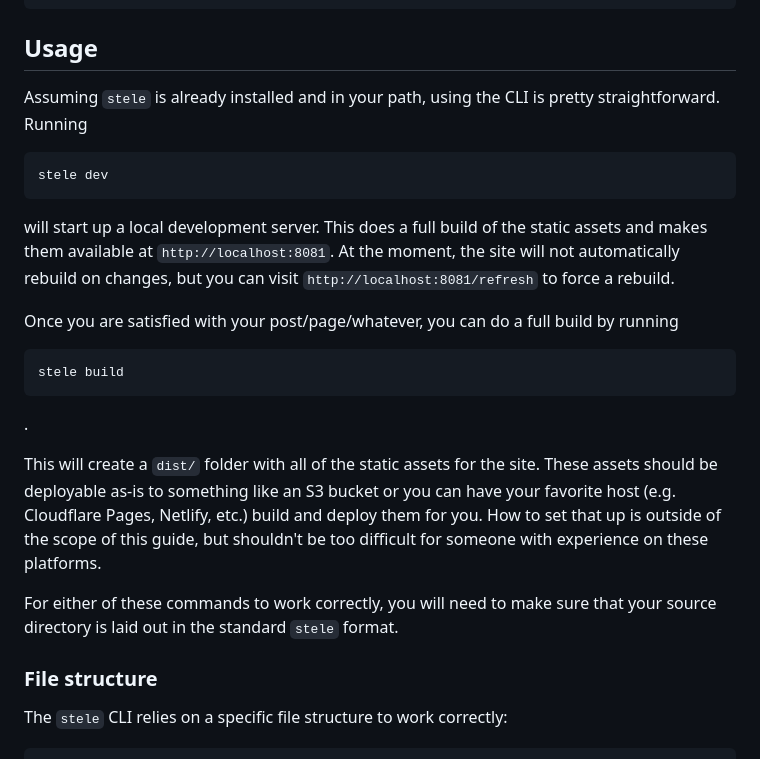
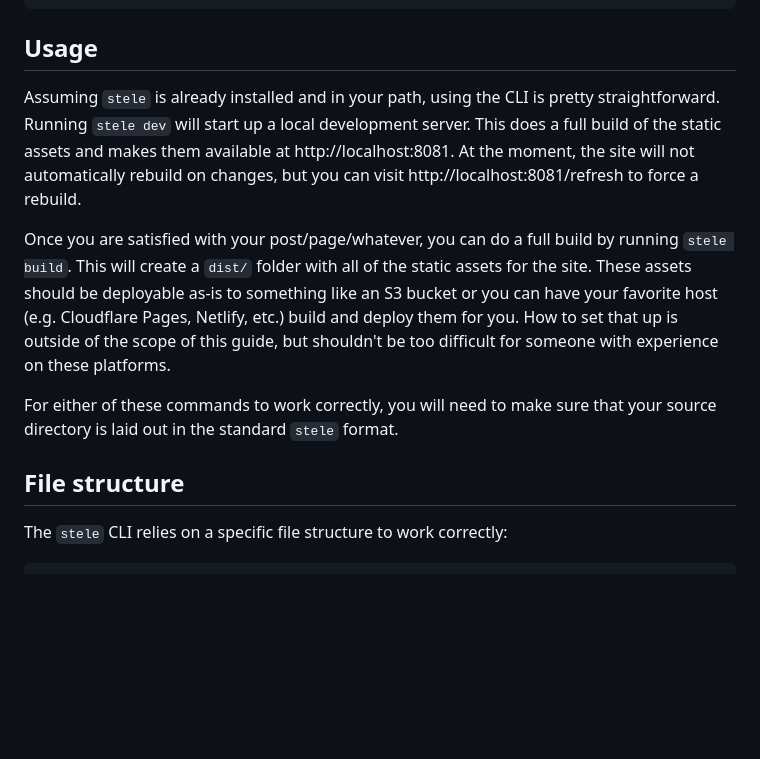
Before and after one commit to haleyrc/stele, a Markdown page: README.md, the part around the change. Rendered like a GitHub page; blank space fills up the shorter version.

````diff
--- a/README.md
+++ b/README.md
@@ -38,27 +38,13 @@ go install github.com/haleyrc/stele
 
 ## Usage
 
-Assuming `stele` is already installed and in your path, using the CLI is pretty
-straightforward. Running
+Assuming `stele` is already installed and in your path, using the CLI is pretty straightforward. Running `stele dev` will start up a local development server. This does a full build of the static assets and makes them available at http://localhost:8081. At the moment, the site will not automatically rebuild on changes, but you can visit http://localhost:8081/refresh to force a rebuild.
 
-```
-stele dev
-```
-
-will start up a local development server. This does a full build of the static assets and makes them available at `http://localhost:8081`. At the moment, the site will not automatically rebuild on changes, but you can visit `http://localhost:8081/refresh` to force a rebuild.
-
-Once you are satisfied with your post/page/whatever, you can do a full build by running
-
-```
-stele build
-```
-.
-
-This will create a `dist/` folder with all of the static assets for the site. These assets should be deployable as-is to something like an S3 bucket or you can have your favorite host (e.g. Cloudflare Pages, Netlify, etc.) build and deploy them for you. How to set that up is outside of the scope of this guide, but shouldn't be too difficult for someone with experience on these platforms.
+Once you are satisfied with your post/page/whatever, you can do a full build by running `stele build`. This will create a `dist/` folder with all of the static assets for the site. These assets should be deployable as-is to something like an S3 bucket or you can have your favorite host (e.g. Cloudflare Pages, Netlify, etc.) build and deploy them for you. How to set that up is outside of the scope of this guide, but shouldn't be too difficult for someone with experience on these platforms.
 
 For either of these commands to work correctly, you will need to make sure that your source directory is laid out in the standard `stele` format.
 
-### File structure
+## File structure
 
 The `stele` CLI relies on a specific file structure to work correctly:
 
````
